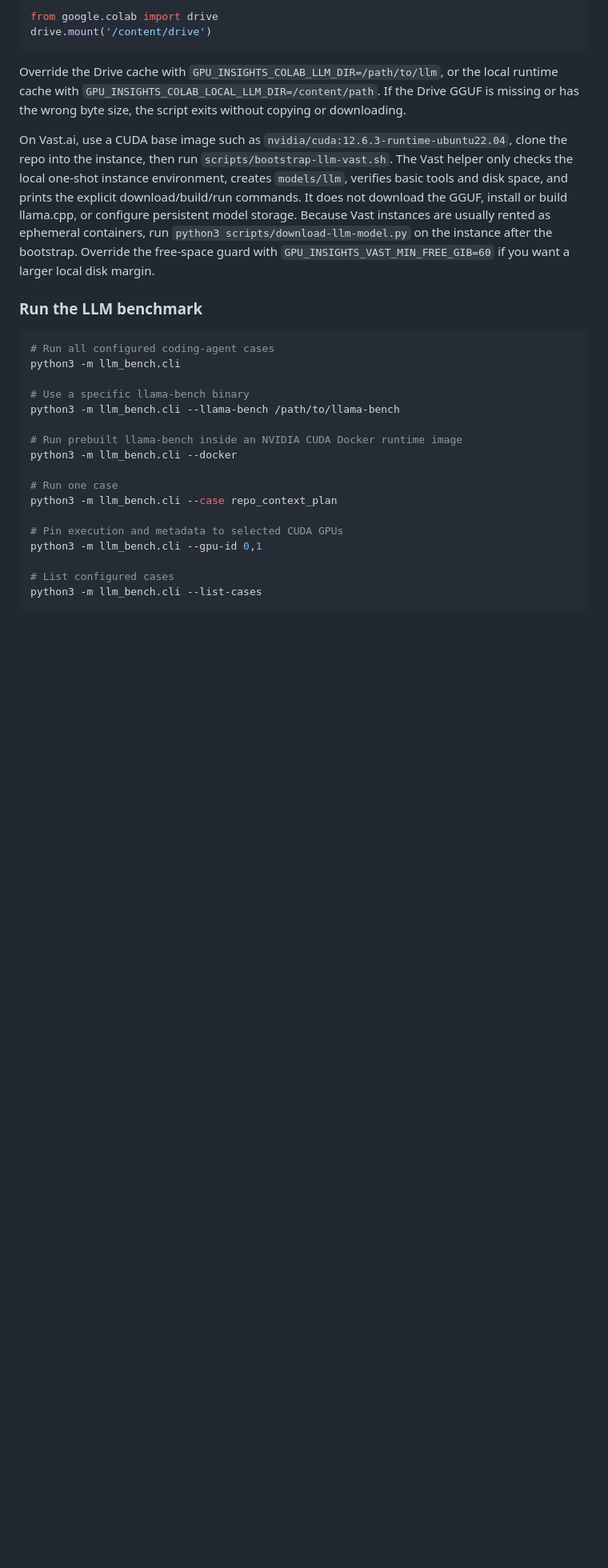
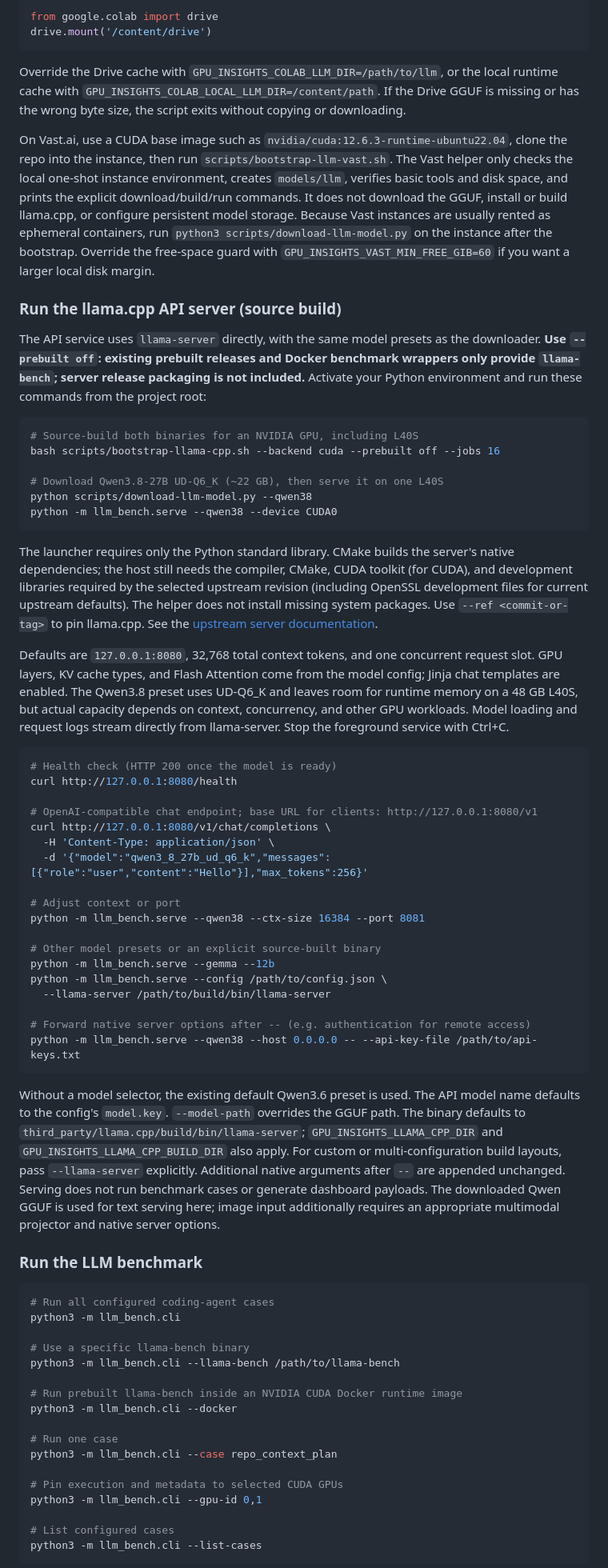
Before and after one commit to xiaoran007/GPU-Insights, a Markdown page: README.md, the part around one of its changes. Shown at 80% size. Drawn GitHub-style; blank space fills up the shorter version.

Commit message:
Document source-built llama.cpp API serving workflow

````diff
--- a/README.md
+++ b/README.md
@@ -337,6 +337,67 @@ storage. Because Vast instances are usually rented as ephemeral containers, run
 `python3 scripts/download-llm-model.py` on the instance after the bootstrap.
 Override the free-space guard with `GPU_INSIGHTS_VAST_MIN_FREE_GIB=60` if you
 want a larger local disk margin.
+
+### Run the llama.cpp API server (source build)
+
+The API service uses `llama-server` directly, with the same model presets as the
+downloader. **Use `--prebuilt off`: existing prebuilt releases and Docker benchmark
+wrappers only provide `llama-bench`; server release packaging is not included.**
+Activate your Python environment and run these commands from the project root:
+
+```shell
+# Source-build both binaries for an NVIDIA GPU, including L40S
+bash scripts/bootstrap-llama-cpp.sh --backend cuda --prebuilt off --jobs 16
+
+# Download Qwen3.8-27B UD-Q6_K (~22 GB), then serve it on one L40S
+python scripts/download-llm-model.py --qwen38
+python -m llm_bench.serve --qwen38 --device CUDA0
+```
+
+The launcher requires only the Python standard library. CMake builds the server's
+native dependencies; the host still needs the compiler, CMake, CUDA toolkit (for
+CUDA), and development libraries required by the selected upstream revision
+(including OpenSSL development files for current upstream defaults). The helper
+does not install missing system packages. Use `--ref <commit-or-tag>` to pin
+llama.cpp. See the [upstream server documentation](https://github.com/ggml-org/llama.cpp/blob/master/tools/server/README.md).
+
+Defaults are `127.0.0.1:8080`, 32,768 total context tokens, and one concurrent
+request slot. GPU layers, KV cache types, and Flash Attention come from the model
+config; Jinja chat templates are enabled. The Qwen3.8 preset uses UD-Q6_K and leaves
+room for runtime memory on a 48 GB L40S, but actual capacity depends on context,
+concurrency, and other GPU workloads. Model loading and request logs stream
+directly from llama-server. Stop the foreground service with Ctrl+C.
+
+```shell
+# Health check (HTTP 200 once the model is ready)
+curl http://127.0.0.1:8080/health
+
+# OpenAI-compatible chat endpoint; base URL for clients: http://127.0.0.1:8080/v1
+curl http://127.0.0.1:8080/v1/chat/completions \
+  -H 'Content-Type: application/json' \
+  -d '{"model":"qwen3_8_27b_ud_q6_k","messages":[{"role":"user","content":"Hello"}],"max_tokens":256}'
+
+# Adjust context or port
+python -m llm_bench.serve --qwen38 --ctx-size 16384 --port 8081
+
+# Other model presets or an explicit source-built binary
+python -m llm_bench.serve --gemma --12b
+python -m llm_bench.serve --config /path/to/config.json \
+  --llama-server /path/to/build/bin/llama-server
+
+# Forward native server options after -- (e.g. authentication for remote access)
+python -m llm_bench.serve --qwen38 --host 0.0.0.0 -- --api-key-file /path/to/api-keys.txt
+```
+
+Without a model selector, the existing default Qwen3.6 preset is used. The API
+model name defaults to the config's `model.key`. `--model-path` overrides the GGUF
+path. The binary defaults to `third_party/llama.cpp/build/bin/llama-server`;
+`GPU_INSIGHTS_LLAMA_CPP_DIR` and `GPU_INSIGHTS_LLAMA_CPP_BUILD_DIR` also apply.
+For custom or multi-configuration build layouts, pass `--llama-server` explicitly.
+Additional native arguments after `--` are appended unchanged. Serving does not
+run benchmark cases or generate dashboard payloads. The downloaded Qwen GGUF is
+used for text serving here; image input additionally requires an appropriate
+multimodal projector and native server options.
 
 ### Run the LLM benchmark
 
````
Also changed, not shown: other parts of README.md (+5 -5 lines).
